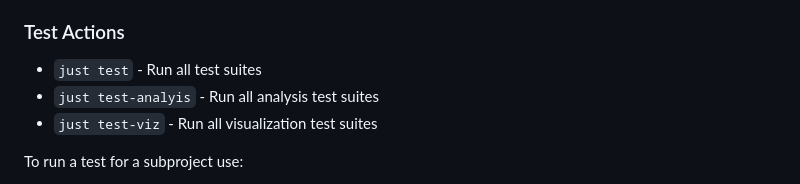
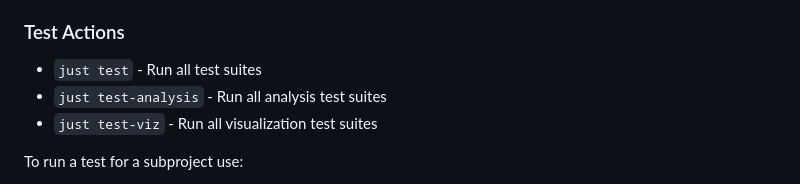
Before and after one commit to Richargh/flowminer, a Markdown page: CLAUDE.md, the part around the change. Rendered like a GitHub page.

Commit message:
. d (README) fix typo in readme

```diff
--- a/CLAUDE.md
+++ b/CLAUDE.md
@@ -80,7 +80,7 @@ NEVER generate additional `.md` files beyond the ones mentioned above.
 ### Test Actions
 
 * `just test` - Run all test suites
-* `just test-analyis` - Run all analysis test suites
+* `just test-analysis` - Run all analysis test suites
 * `just test-viz` - Run all visualization test suites
 
 To run a test for a subproject use:
```
